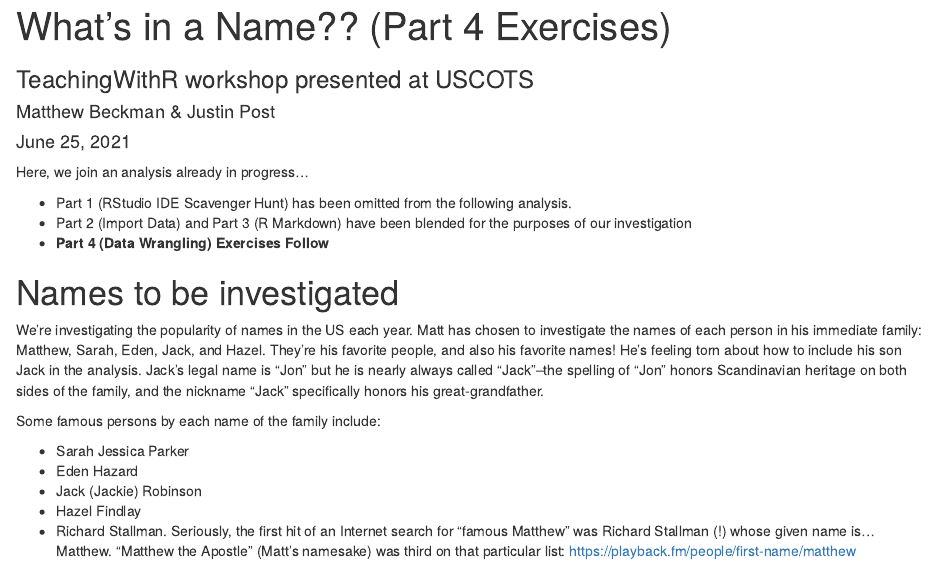
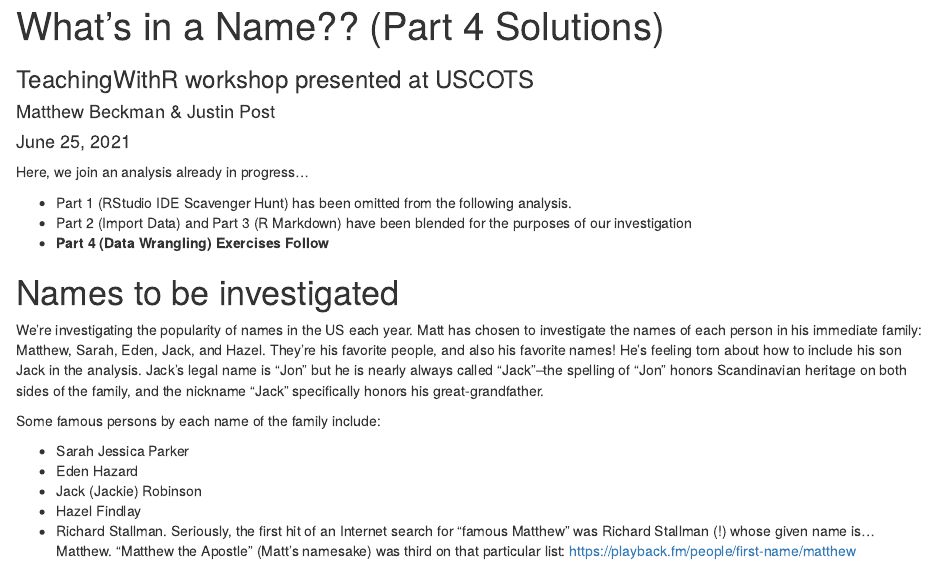
Before and after one commit to jbpost2/TeachingWithR, an R Markdown document (exercises/TeachingR_Part_4_Solutions.Rmd): the page in a window 1100 px wide, from its top. The pictures show the output file exercises/TeachingR_Part_4_Solutions.html that the author committed with the source, opened offline.

Commit message:
correction to Part 4 solution doc title

```diff
--- a/exercises/TeachingR_Part_4_Solutions.Rmd
+++ b/exercises/TeachingR_Part_4_Solutions.Rmd
@@ -1,5 +1,5 @@
 ---
-title: "What's in a Name?? (Part 4 Exercises)"
+title: "What's in a Name?? (Part 4 Solutions)"
 subtitle: "TeachingWithR workshop presented at USCOTS"
 author: "Matthew Beckman & Justin Post"
 date: "June 25, 2021"
```
Also changed, not shown: exercises/TeachingR_Part_4_Solutions.html.
